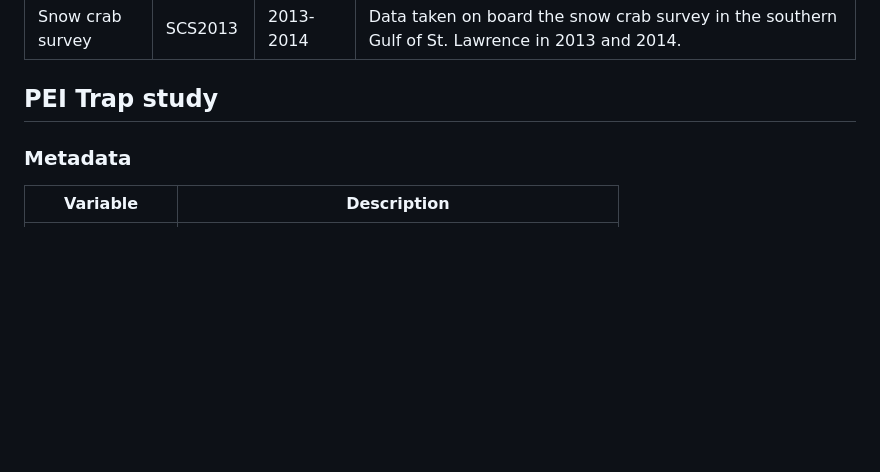
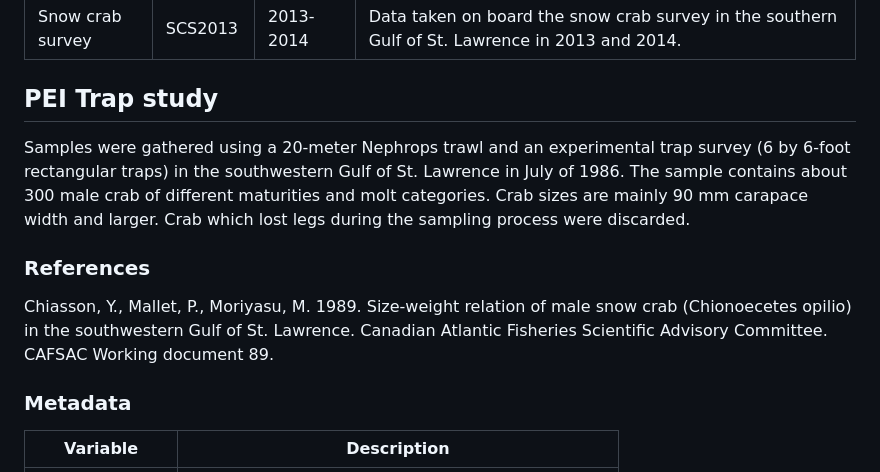
Before and after one commit to TobieSurette/weight-at-size, a Markdown page: data/ReadMe.md, the part around the change. GitHub-like rendering; blank space fills up the shorter version.

```diff
--- a/data/ReadMe.md
+++ b/data/ReadMe.md
@@ -12,6 +12,12 @@ The second group of data are specific to snow crab. Major factors influencing sn
 | Snow crab survey | SCS2013       | 2013-2014 | Data taken on board the snow crab survey in the southern Gulf of St. Lawrence in 2013 and 2014.   |
 
 ## PEI Trap study
+
+Samples were gathered using a 20-meter Nephrops trawl and an experimental trap survey (6 by 6-foot rectangular traps) in the southwestern Gulf of St. Lawrence in July of 1986. The sample contains about 300 male crab of different maturities and molt categories. Crab sizes are mainly 90 mm carapace width and larger. Crab which lost legs during the sampling process were discarded.
+
+### References
+
+Chiasson, Y., Mallet, P., Moriyasu, M. 1989. Size-weight relation of male snow crab (Chionoecetes opilio) in the southwestern Gulf of St. Lawrence. Canadian Atlantic Fisheries Scientific Advisory Committee. CAFSAC Working document 89.
 
 ### Metadata
 
```
